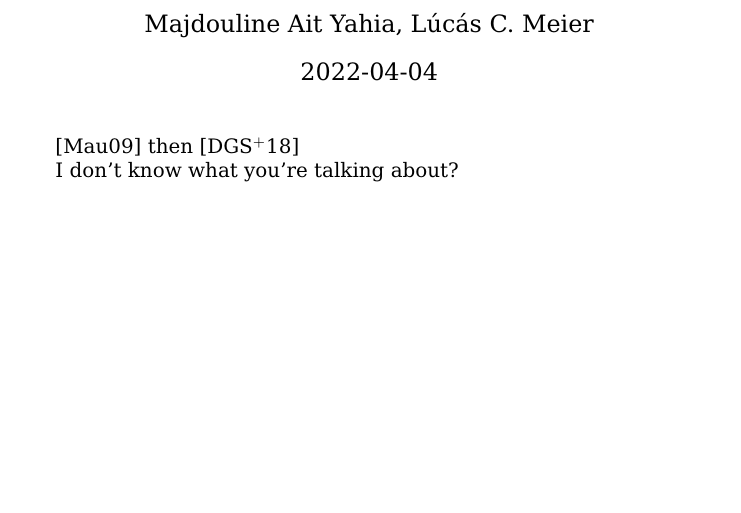
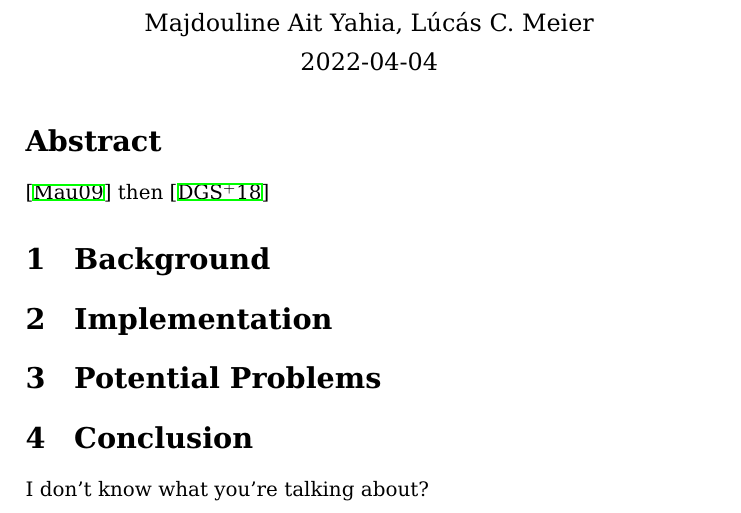
Before and after one commit to cronokirby/COM-506-presentation, a LaTeX document (main.tex): part of the page before the commit and part of page 1 of 2 after it, cut so that both start at the same text, the shorter picture padded with empty space. The pictures show the PDF file main.pdf that the author committed with the source.

Commit message:
Setup sections

```diff
--- a/main.tex
+++ b/main.tex
@@ -29,4 +32,9 @@
 \cite{maurer_2009} then \cite{davidson_privacy_2018}
+
+\section{Background}
+\section{Implementation}
+\section{Potential Problems}
+\section{Conclusion}
 
 I don't know what you're talking about?
 $$
```
Also changed, not shown: main.pdf, main.tex (3 more changed lines), 1 other file.
